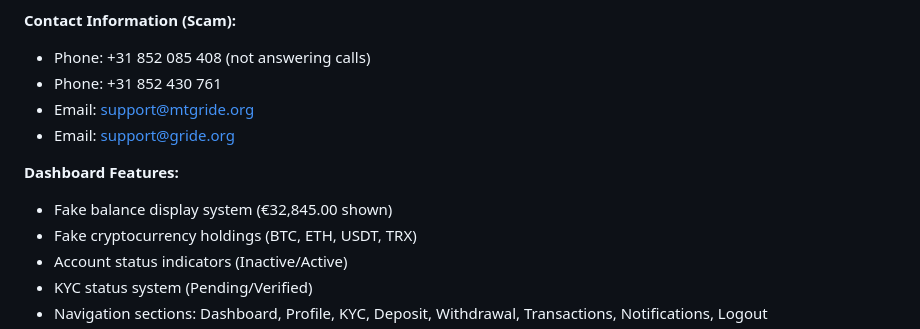
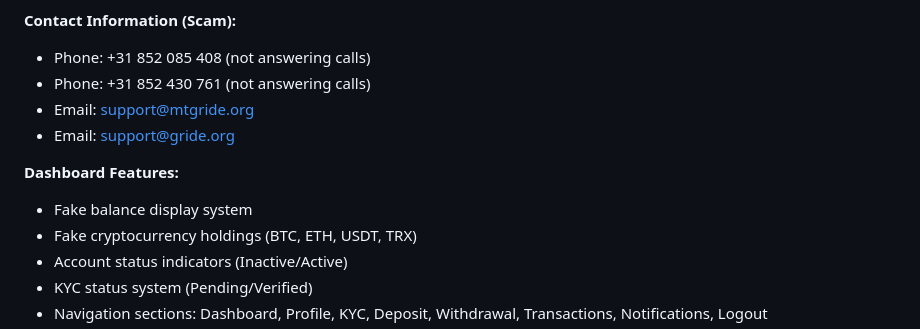
Before and after one commit to ScamSleuth/ScamSleuth-Resource-Center, a Markdown page: mtgride.org/README.MD, the part around one of its changes. Rendered like a GitHub page.

```diff
--- a/mtgride.org/README.MD
+++ b/mtgride.org/README.MD
@@ -181,12 +187,12 @@ For investigators and security professionals:
 
 **Contact Information (Scam):**
 - Phone: +31 852 085 408 (not answering calls)
-- Phone: +31 852 430 761
+- Phone: +31 852 430 761 (not answering calls)
 - Email: support@mtgride.org
 - Email: support@gride.org
 
 **Dashboard Features:**
-- Fake balance display system (€32,845.00 shown)
+- Fake balance display system
 - Fake cryptocurrency holdings (BTC, ETH, USDT, TRX)
 - Account status indicators (Inactive/Active)
 - KYC status system (Pending/Verified)
```
Also changed, not shown: other parts of mtgride.org/README.MD (+7 -25 lines).
